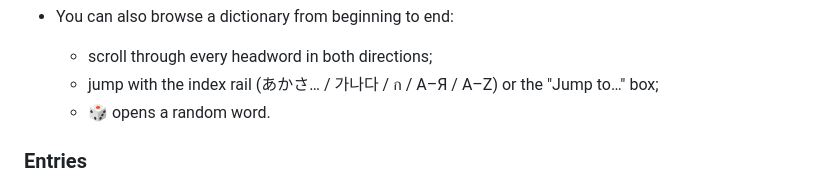
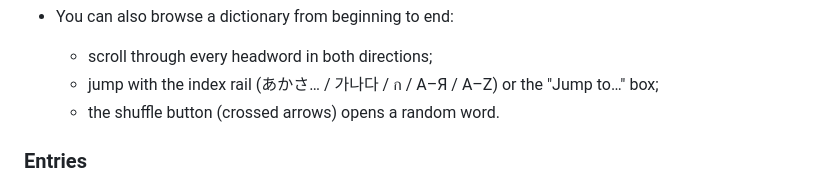
Before and after one commit to Leow210/kotoba, a Markdown page: README.md, the part around the change. Drawn GitHub-style.

Commit message:
README: the random-word button is the shuffle icon, not a dice

```diff
--- a/README.md
+++ b/README.md
@@ -91,7 +91,7 @@ Tap a preview to play the video. Each one is silent and about 15–25 seconds lo
 - You can also browse a dictionary from beginning to end:
   - scroll through every headword in both directions;
   - jump with the index rail (あかさ… / 가나다 / ก / А–Я / A–Z) or the "Jump to…" box;
-  - 🎲 opens a random word.
+  - the shuffle button (crossed arrows) opens a random word.
 
 ### Entries
 - Entries keep the dictionary's own CSS, images and audio. Text size is adjustable and defaults to 125%.
```
